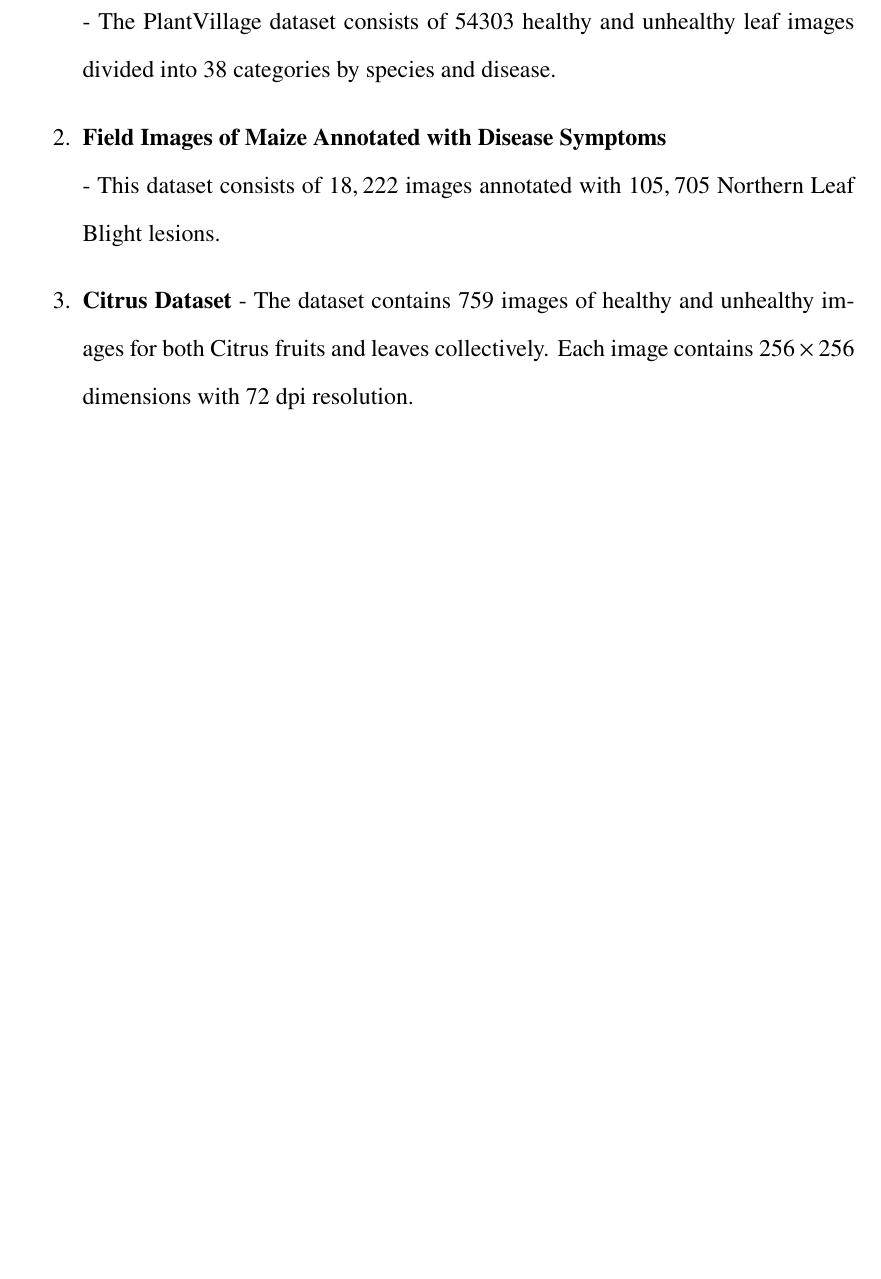
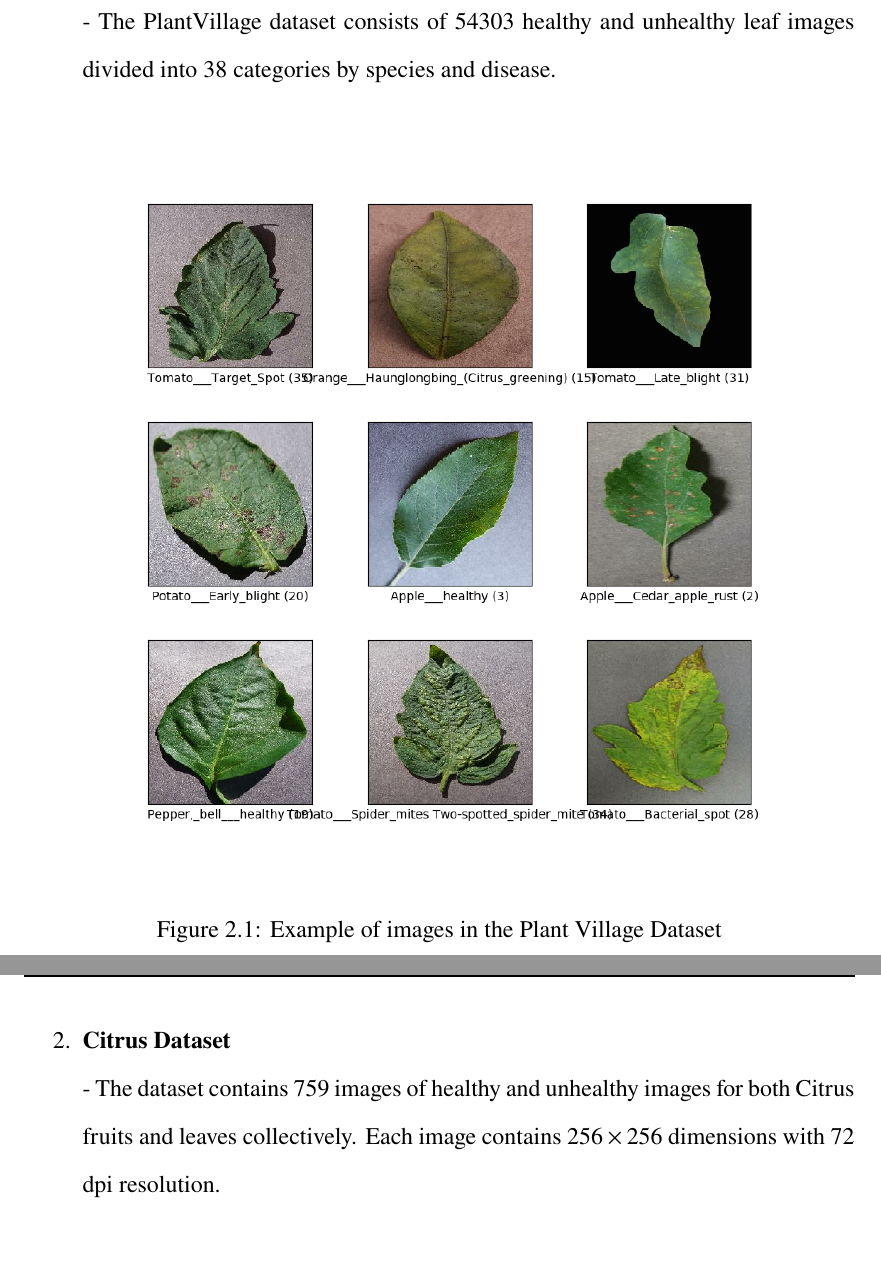
Before and after one commit to brymer-meneses/chloroplast, a LaTeX thesis (research/main.tex, which reads research/chapters/02-methodology.tex): part of page 11 of 11 before the commit and two parts of pages 11 and 12 of 13 after it, the two joined at a grey line, cut so that both start at the same text, the shorter picture padded with empty space. Compiled offline with pdfLaTeX.

Commit message:
made changes to chapter 2

```diff
--- a/research/chapters/02-methodology.tex
+++ b/research/chapters/02-methodology.tex
@@ -33,10 +33,13 @@
         - The PlantVillage dataset consists of $54303$ healthy and unhealthy leaf
          images divided into $38$ categories by species and disease.
 
-    \item \textbf{Field Images of Maize Annotated with Disease Symptoms} \\
-        - This dataset consists of $18,222$ images annotated with
-        $105,705$ Northern Leaf Blight lesions.
+         \begin{figure}[h!]
+            \centering
+            \includegraphics[scale=0.6]{plant-village-examples.png}
+            \caption{Example of images in the Plant Village Dataset}
+         \end{figure}
 
-    \item \textbf{Citrus Dataset}
+
+    \item \textbf{Citrus Dataset} \\
         - The dataset contains $759$ images of healthy and unhealthy images for both Citrus fruits and
          leaves collectively. Each image contains $256 \times 256$ dimensions with $72$ dpi resolution.  \\
--- a/research/main.tex
+++ b/research/main.tex
@@ -36,6 +36,8 @@
 \renewcommand{\chaptermark}[1]{\markboth{#1}{#1}}
 \renewcommand{\headrulewidth}{1pt}
 
+\fancyfoot[C]{\thepage}
+
 % Line Separator
 \newcommand{\sep}{\vspace{-1cm}\noindent\rule{\textwidth}{0.4pt}}
 
```
Also changed, not shown: research/images/citrus-leaves-examples.png (added), research/images/plant-village-examples.png (added), research/main.pdf, research/chapters/02-methodology.tex (18 more changed lines).
